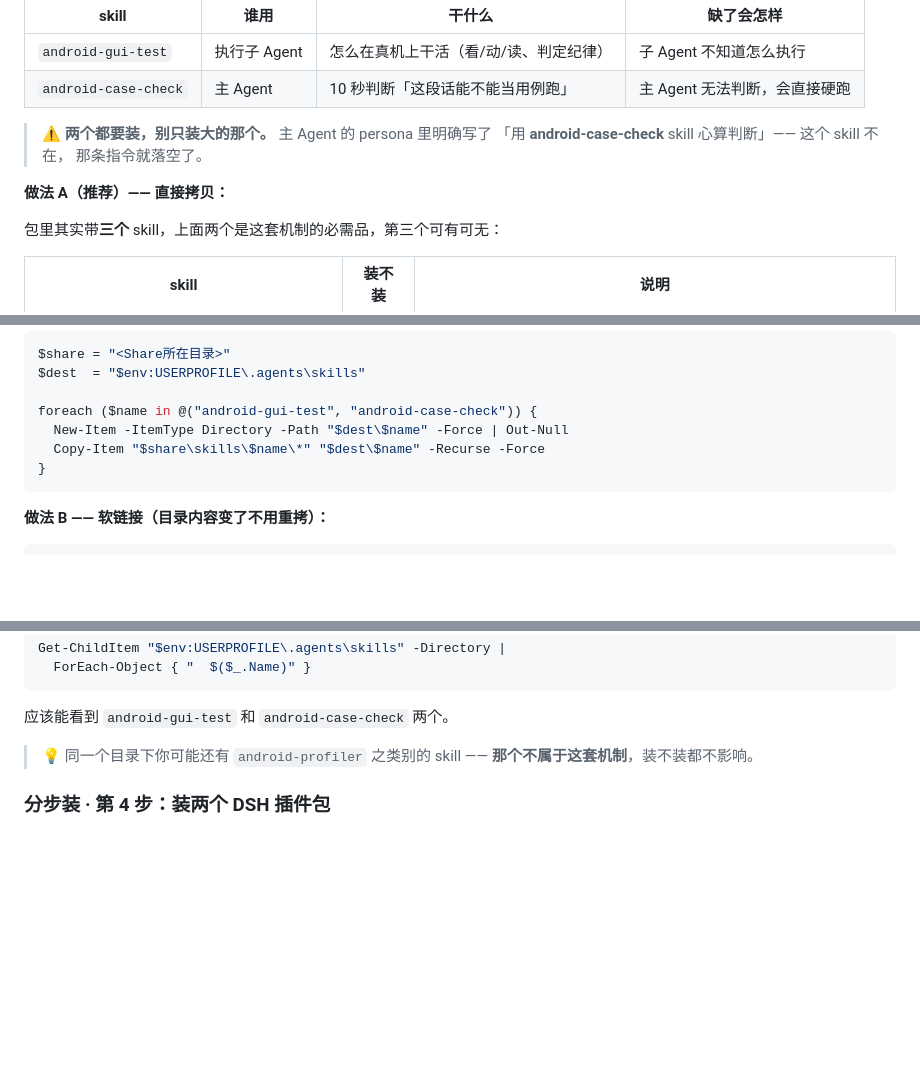
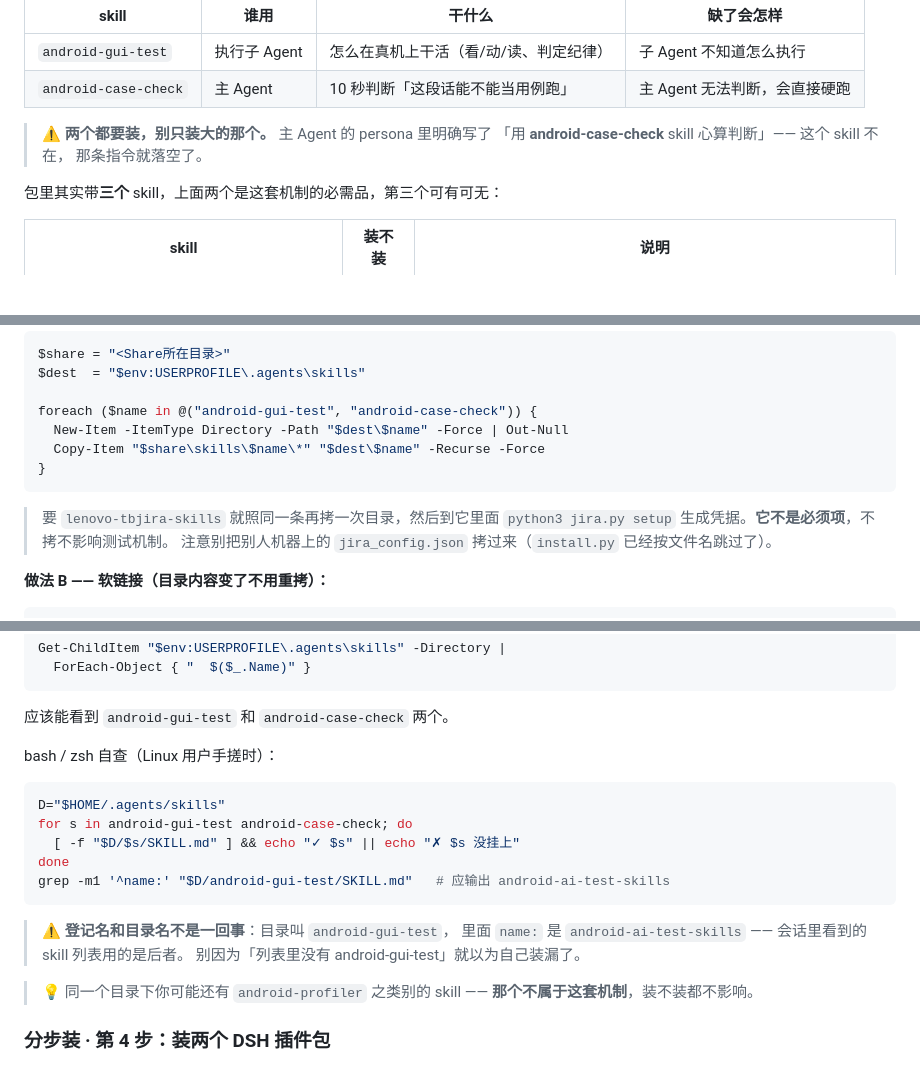
Before and after one commit to timlei138/dsh-android-ai-test, a Markdown page: 安装说明.md, 3 parts joined by grey strips. Rendered like a GitHub page; blank space fills up the shorter version.

Commit message:
docs(安装): 第3步补第三个 skill 怎么挂 + bash 自查 + 登记名≠目录名
- 标题贴错了：「做法 A（推荐）—— 直接拷贝」出现两次，头一个下面接的是
  可选 skill 的表格（不是拷贝命令），删掉那个假标题
- 做法 A/B 的 foreach 都只写两个名字，没交代 lenovo-tbjira-skills 怎么挂
  → 补一句「照同一条再拷一次 + jira.py setup」，并提醒别把别人的凭据拷走
- 补 bash/zsh 版自查（文档里验证段只有 PowerShell，Linux 用户没法照抄）
- 写明目录名 android-gui-test ≠ 登记名 android-ai-test-skills：
  会话 skill 列表显示后者，很多人会以为装漏了

````diff
--- a/安装说明.md
+++ b/安装说明.md
@@ -283,8 +283,6 @@ SKILL 是 AI 干活时看的纪律文档，必须放到 DSH 能发现的位置
 > 「用 **android-case-check** skill 心算判断」—— 这个 skill 不在，
 > 那条指令就落空了。
 
-**做法 A（推荐）—— 直接拷贝：**
-
 包里其实带**三个** skill，上面两个是这套机制的必需品，第三个可有可无：
 
 | skill | 装不装 | 说明 |
@@ -316,6 +314,10 @@ foreach ($name in @("android-gui-test", "android-case-check")) {
 }
 ```
 
+> 要 `lenovo-tbjira-skills` 就照同一条再拷一次目录，然后到它里面
+> `python3 jira.py setup` 生成凭据。**它不是必须项**，不拷不影响测试机制。
+> 注意别把别人机器上的 `jira_config.json` 拷过来（`install.py` 已经按文件名跳过了）。
+
 **做法 B —— 软链接（目录内容变了不用重拷）：**
 
 ```powershell
@@ -343,6 +345,20 @@ Get-ChildItem "$env:USERPROFILE\.agents\skills" -Directory |
 ```
 
 应该能看到 `android-gui-test` 和 `android-case-check` 两个。
+
+bash / zsh 自查（Linux 用户手搓时）：
+
+```bash
+D="$HOME/.agents/skills"
+for s in android-gui-test android-case-check; do
+  [ -f "$D/$s/SKILL.md" ] && echo "✓ $s" || echo "✗ $s 没挂上"
+done
+grep -m1 '^name:' "$D/android-gui-test/SKILL.md"   # 应输出 android-ai-test-skills
+```
+
+> ⚠️ **登记名和目录名不是一回事**：目录叫 `android-gui-test`，
+> 里面 `name:` 是 `android-ai-test-skills` —— 会话里看到的 skill 列表用的是后者。
+> 别因为「列表里没有 android-gui-test」就以为自己装漏了。
 
 > 💡 同一个目录下你可能还有 `android-profiler` 之类别的 skill ——
 > **那个不属于这套机制**，装不装都不影响。
````
